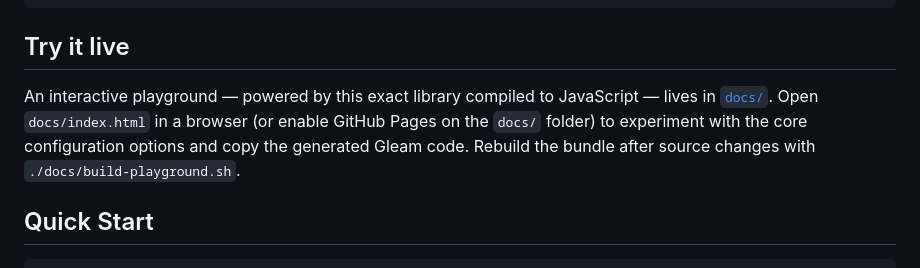
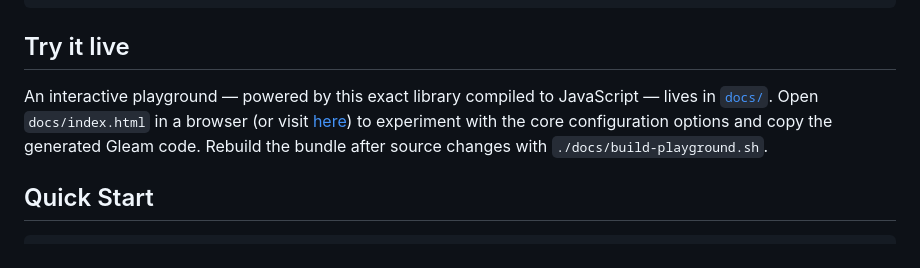
Before and after one commit to maxh213/glugify, a Markdown page: README.md, the part around the change. Rendered like a GitHub page.

Commit message:
Fix link to live playground in README
Updated link to the interactive playground documentation.

```diff
--- a/README.md
+++ b/README.md
@@ -11,7 +11,7 @@ gleam add glugify
 
 ## Try it live
 
-An interactive playground — powered by this exact library compiled to JavaScript — lives in [`docs/`](docs/). Open `docs/index.html` in a browser (or enable GitHub Pages on the `docs/` folder) to experiment with the core configuration options and copy the generated Gleam code. Rebuild the bundle after source changes with `./docs/build-playground.sh`.
+An interactive playground — powered by this exact library compiled to JavaScript — lives in [`docs/`](docs/). Open `docs/index.html` in a browser (or visit [here](https://maxh213.github.io/glugify/)) to experiment with the core configuration options and copy the generated Gleam code. Rebuild the bundle after source changes with `./docs/build-playground.sh`.
 
 ## Quick Start
 
```
